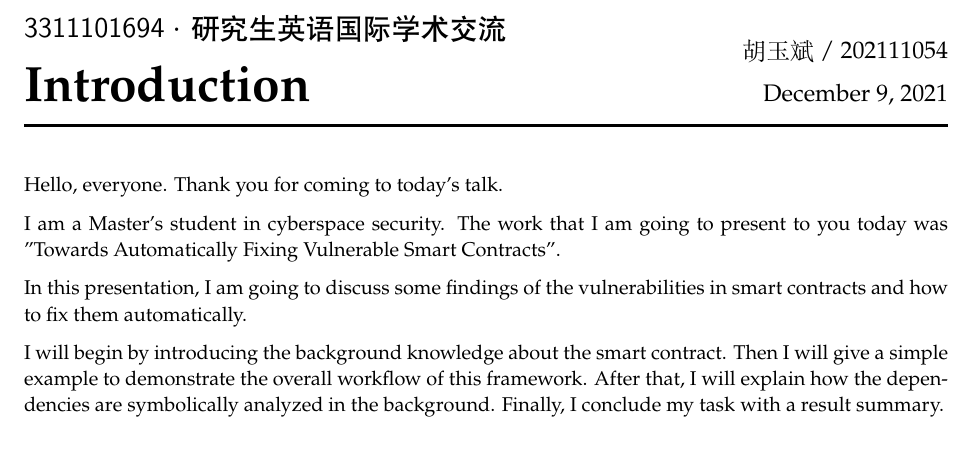
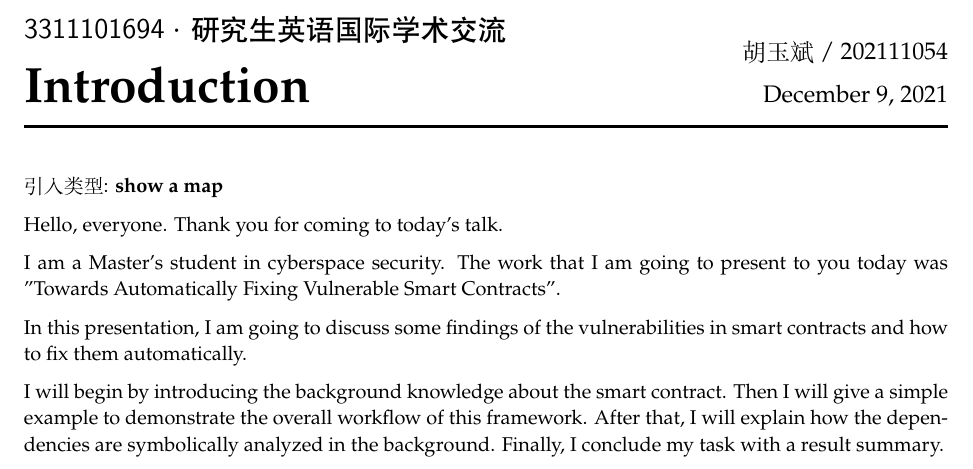
Before and after one commit to Eveneko/BUPT-Master-Courses, a LaTeX problem sheet (研究生英语国际学术交流/homework2/homework.tex): part of the page, cut so that both start at the same text. Compiled offline with XeLaTeX.

Commit message:
homework(update): pre introduction

```diff
--- a/研究生英语国际学术交流/homework2/homework.tex
+++ b/研究生英语国际学术交流/homework2/homework.tex
@@ -15,6 +15,8 @@
 \begin{document}
   \maketitle
 
+  引入类型: \textbf{show a map}
+
 Hello, everyone. Thank you for coming to today's talk.
 
 I am a Master's student in cyberspace security. The work that I am going to present to you today was  "Towards Automatically Fixing Vulnerable Smart Contracts".
```
Also changed, not shown: 研究生英语国际学术交流/homework2/homework.pdf.
